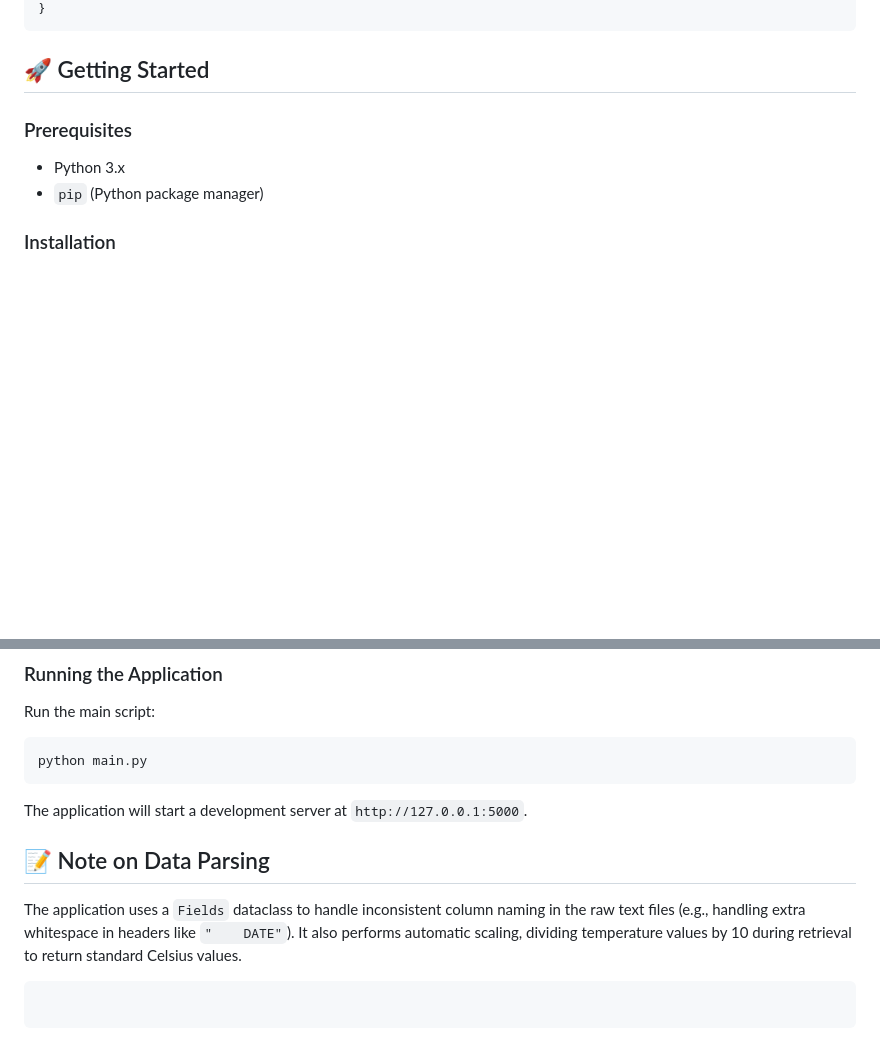
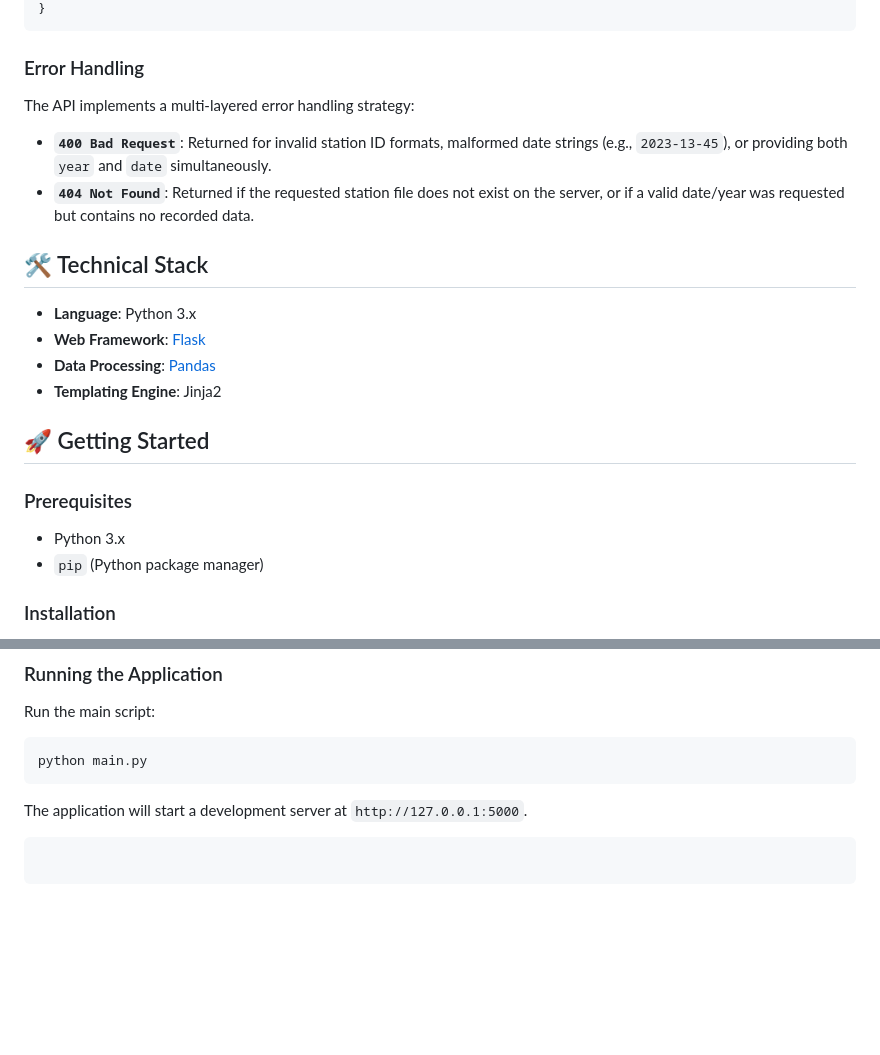
Before and after one commit to jexser/Weather_Station_Data_Portal, a Markdown page: README.md, 2 parts joined by grey strips. Rendered like a GitHub page; blank space fills up the shorter version.

````diff
--- a/README.md
+++ b/README.md
@@ -69,5 +69,17 @@ Retrieves the temperature for a specific station on a requested date.
 }
 ```
+
+### Error Handling
+The API implements a multi-layered error handling strategy:
+*   **`400 Bad Request`**: Returned for invalid station ID formats, malformed date strings (e.g., `2023-13-45`), or providing both `year` and `date` simultaneously.
+*   **`404 Not Found`**: Returned if the requested station file does not exist on the server, or if a valid date/year was requested but contains no recorded data.
+
+## 🛠️ Technical Stack
+
+*   **Language**: Python 3.x
+*   **Web Framework**: [Flask](https://flask.palletsprojects.com/)
+*   **Data Processing**: [Pandas](https://pandas.pydata.org/)
+*   **Templating Engine**: Jinja2
 
 ## 🚀 Getting Started
 
@@ -90,7 +102,4 @@ Run the main script:
 python main.py
 ```
 The application will start a development server at `http://127.0.0.1:5000`.
-
-## 📝 Note on Data Parsing
-The application uses a `Fields` dataclass to handle inconsistent column naming in the raw text files (e.g., handling extra whitespace in headers like `"    DATE"`). It also performs automatic scaling, dividing temperature values by 10 during retrieval to return standard Celsius values.
 ```
````
Also changed, not shown: other parts of README.md (+28 -28 lines).
